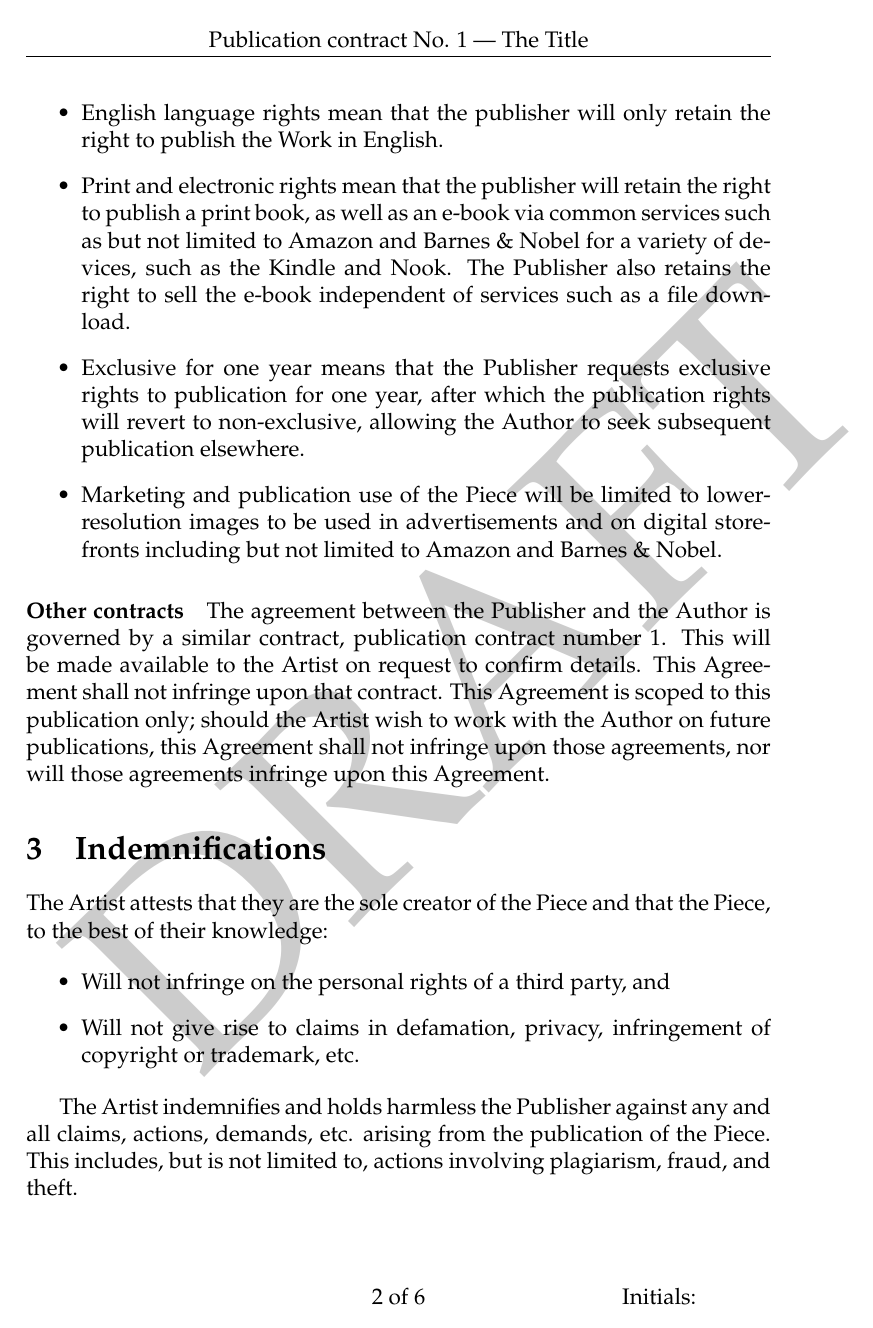
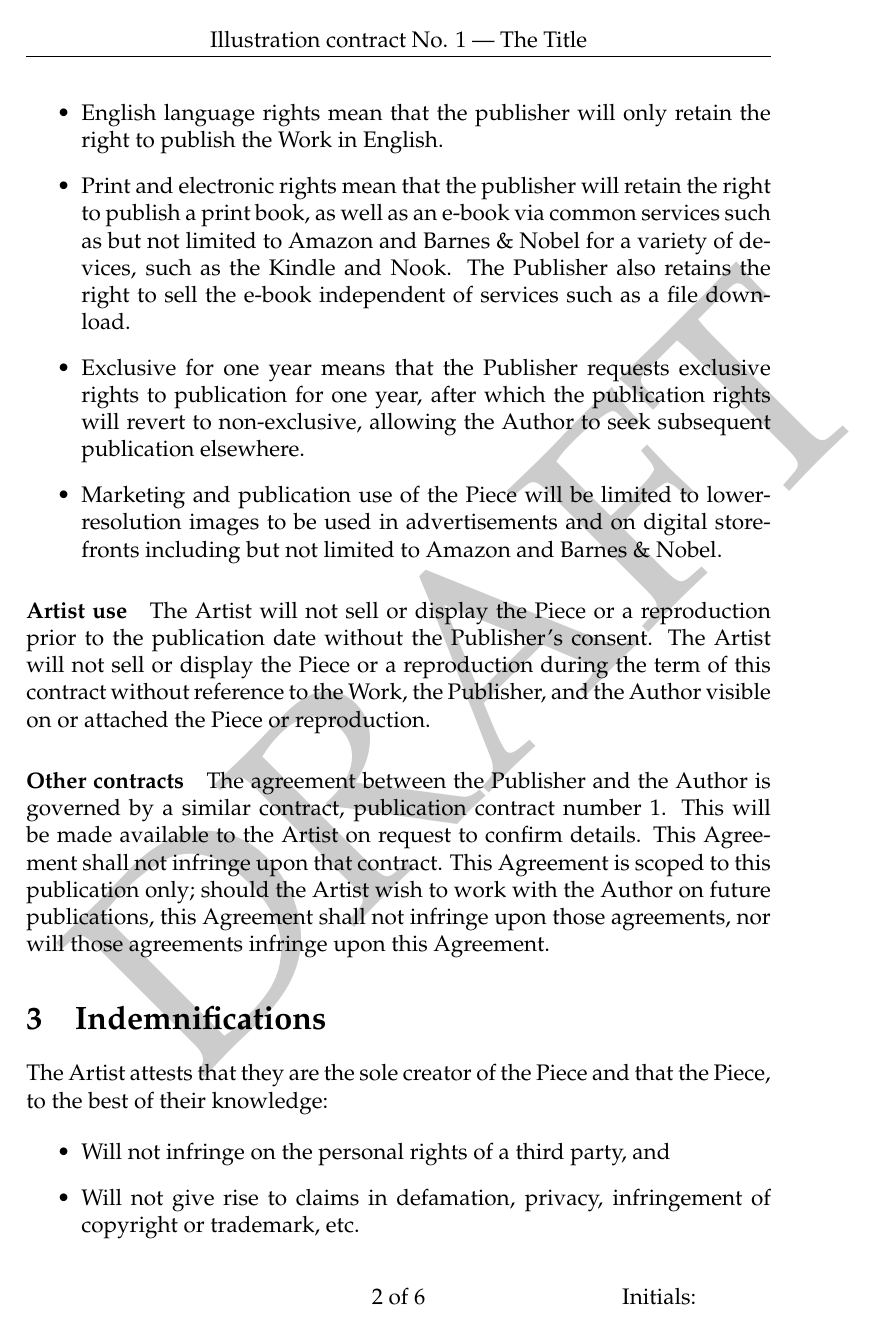
Before and after one commit to hybridink/hybrid.ink, a LaTeX document (contracts/illustration.tex): page 2 of 6. Compiled offline with pdfLaTeX.

Commit message:
illustration contract: artist use

```diff
--- a/contracts/illustration.tex
+++ b/contracts/illustration.tex
@@ -5,6 +5,8 @@
 \def\WorkType{novel}
 \def\Artist{Artist}
 \def\ArtType{a cover illustration}
+\def\UpFront{\$250 USD}
+\def\AtCompletion{\$250 USD}
 \def\FlatFee{\$500 USD}
 \def\PrintRoyalties{25\%}
 \def\DigitalRoyalties{50\%}
@@ -31,7 +33,7 @@
 
 \pagestyle{fancy}
 \fancyhf{}
-\chead{Publication contract No. \ContractNumber\ --- \WorkTitle}
+\chead{Illustration contract No. \ContractNumber\ --- \WorkTitle}
 \cfoot{\thepage\ of \pageref{LastPage}}
 \rfoot{Initials: \hspace{0.5in}}
 
@@ -79,6 +81,10 @@ The Artist grants rights to use the Piece as \WorkType\ to be published in conju
     \item Exclusive for one year means that the Publisher requests exclusive rights to publication for one year, after which the publication rights will revert to non-exclusive, allowing the Author to seek subsequent publication elsewhere.
     \item Marketing and publication use of the Piece will be limited to lower-resolution images to be used in advertisements and on digital storefronts including but not limited to Amazon and Barnes \& Nobel.
 \end{itemize}
+
+\paragraph{Artist use}
+
+The Artist will not sell or display the Piece or a reproduction prior to the publication date without the Publisher's consent. The Artist will not sell or display the Piece or a reproduction during the term of this contract without reference to the Work, the Publisher, and the Author visible on or attached the Piece or reproduction.
 
 \paragraph{Other contracts}
 
```
Also changed, not shown: contracts/illustration.pdf, contracts/illustration.tex (4 more changed lines).
